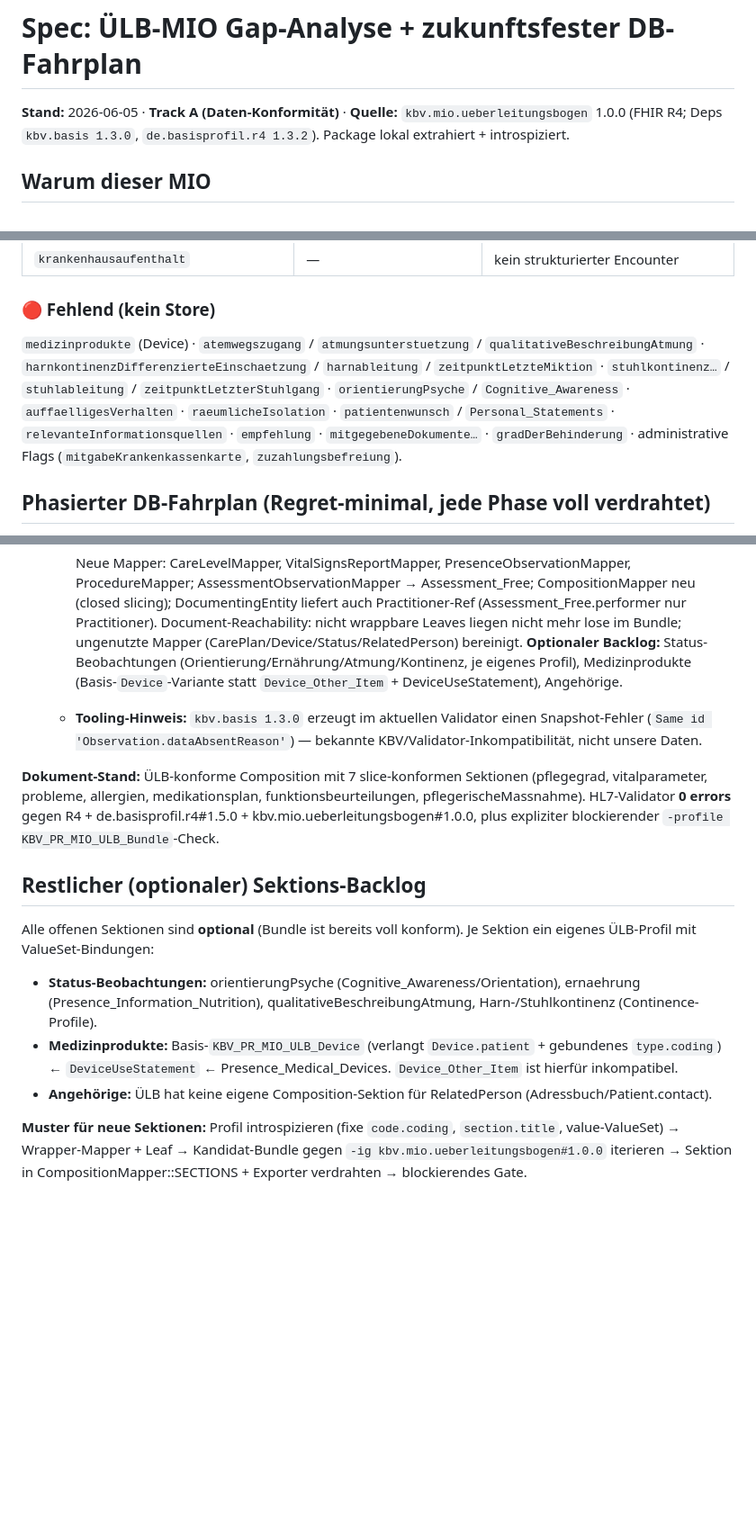
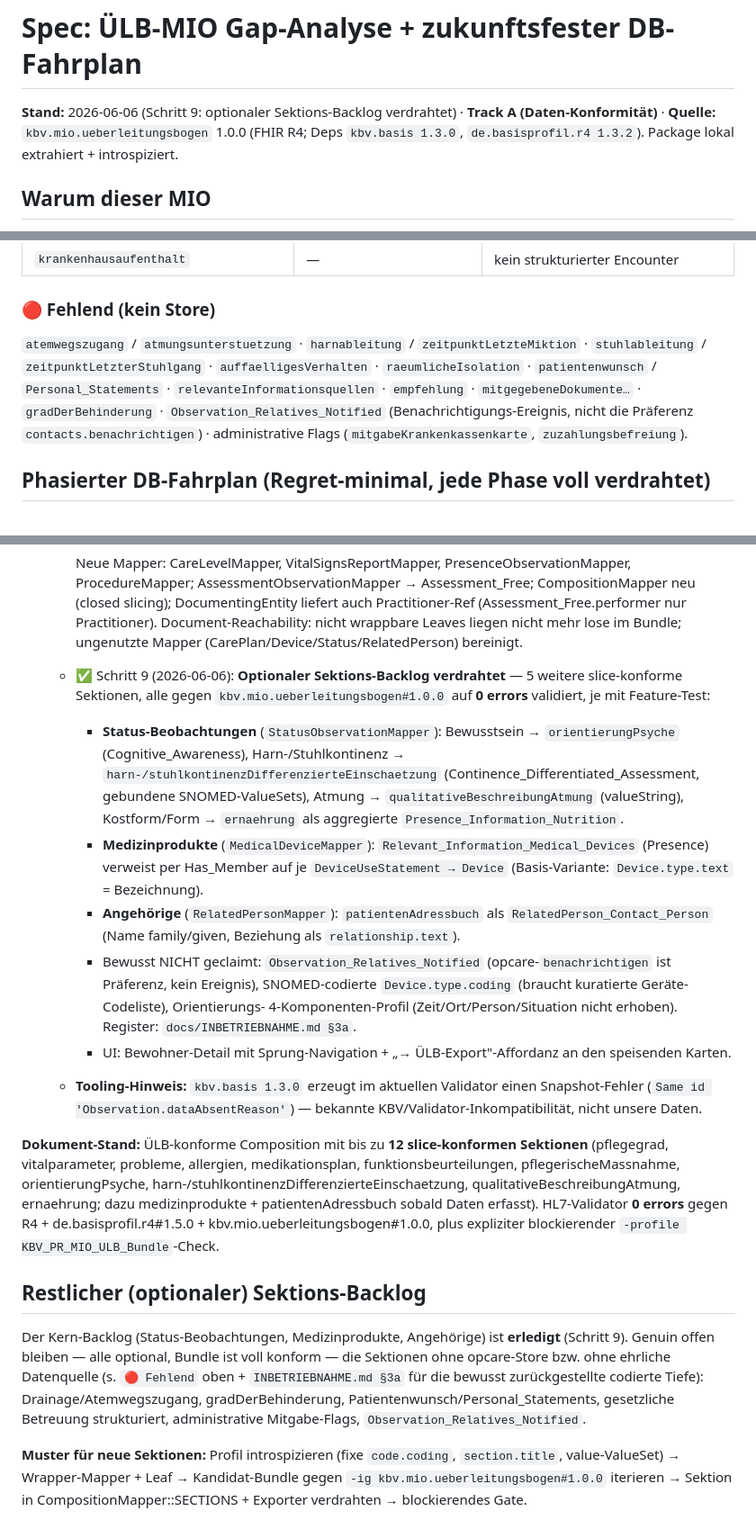
Before and after one commit to Nileneb/opcare, a Markdown page: docs/specs/2026-06-05-ulb-mio-gap.md, 3 parts joined by grey strips. Shown at 90% size. GitHub-like rendering; blank space fills up the shorter version.

Commit message:
docs(ulb): Schritt 9 — optionaler Sektions-Backlog erledigt (Status/Device/Angehörige)
- gap-Spec: Gap-Matrix aktualisiert (5 Sektionen 🔴/🟡 → ✅), Schritt 9 dokumentiert,
  Dokument-Stand auf bis zu 12 Sektionen, Restbacklog ehrlich auf genuin offene Sektionen reduziert
- roadmap-ti-fhir: Track-A-Status + Sektionsliste aktualisiert

Co-Authored-By: Claude Opus 4.8 (1M context) <noreply@anthropic.com>

```diff
--- a/docs/specs/2026-06-05-ulb-mio-gap.md
+++ b/docs/specs/2026-06-05-ulb-mio-gap.md
@@ -1,6 +1,7 @@
 # Spec: ÜLB-MIO Gap-Analyse + zukunftsfester DB-Fahrplan
 
-**Stand:** 2026-06-05 · **Track A (Daten-Konformität)** · **Quelle:** `kbv.mio.ueberleitungsbogen` 1.0.0
+**Stand:** 2026-06-06 (Schritt 9: optionaler Sektions-Backlog verdrahtet) · **Track A (Daten-Konformität)** ·
+**Quelle:** `kbv.mio.ueberleitungsbogen` 1.0.0
 (FHIR R4; Deps `kbv.basis 1.3.0`, `de.basisprofil.r4 1.3.2`). Package lokal extrahiert + introspiziert.
 
 ## Warum dieser MIO
@@ -55,12 +62,12 @@ Kontinenz/Ernährung, soziale Felder).
 
 ### 🔴 Fehlend (kein Store)
 
-`medizinprodukte` (Device) · `atemwegszugang` / `atmungsunterstuetzung` / `qualitativeBeschreibungAtmung` ·
-`harnkontinenzDifferenzierteEinschaetzung` / `harnableitung` / `zeitpunktLetzteMiktion` ·
-`stuhlkontinenz…` / `stuhlableitung` / `zeitpunktLetzterStuhlgang` · `orientierungPsyche` /
-`Cognitive_Awareness` · `auffaelligesVerhalten` · `raeumlicheIsolation` · `patientenwunsch` /
-`Personal_Statements` · `relevanteInformationsquellen` · `empfehlung` · `mitgegebeneDokumente…` ·
-`gradDerBehinderung` · administrative Flags (`mitgabeKrankenkassenkarte`, `zuzahlungsbefreiung`).
+`atemwegszugang` / `atmungsunterstuetzung` · `harnableitung` / `zeitpunktLetzteMiktion` ·
+`stuhlableitung` / `zeitpunktLetzterStuhlgang` · `auffaelligesVerhalten` · `raeumlicheIsolation` ·
+`patientenwunsch` / `Personal_Statements` · `relevanteInformationsquellen` · `empfehlung` ·
+`mitgegebeneDokumente…` · `gradDerBehinderung` · `Observation_Relatives_Notified` (Benachrichtigungs-Ereignis,
+nicht die Präferenz `contacts.benachrichtigen`) · administrative Flags (`mitgabeKrankenkassenkarte`,
+`zuzahlungsbefreiung`).
 
 ## Phasierter DB-Fahrplan (Regret-minimal, jede Phase voll verdrahtet)
 
@@ -139,25 +146,38 @@ Kontinenz/Ernährung, soziale Felder).
     AssessmentObservationMapper → Assessment_Free; CompositionMapper neu (closed slicing); DocumentingEntity
     liefert auch Practitioner-Ref (Assessment_Free.performer nur Practitioner). Document-Reachability: nicht
     wrappbare Leaves liegen nicht mehr lose im Bundle; ungenutzte Mapper (CarePlan/Device/Status/RelatedPerson)
-    bereinigt. **Optionaler Backlog:** Status-Beobachtungen (Orientierung/Ernährung/Atmung/Kontinenz, je eigenes
-    Profil), Medizinprodukte (Basis-`Device`-Variante statt `Device_Other_Item` + DeviceUseStatement), Angehörige.
+    bereinigt.
+  - ✅ Schritt 9 (2026-06-06): **Optionaler Sektions-Backlog verdrahtet** — 5 weitere slice-konforme Sektionen,
+    alle gegen `kbv.mio.ueberleitungsbogen#1.0.0` auf **0 errors** validiert, je mit Feature-Test:
+    - **Status-Beobachtungen** (`StatusObservationMapper`): Bewusstsein → `orientierungPsyche`
+      (Cognitive_Awareness), Harn-/Stuhlkontinenz → `harn-/stuhlkontinenzDifferenzierteEinschaetzung`
+      (Continence_Differentiated_Assessment, gebundene SNOMED-ValueSets), Atmung → `qualitativeBeschreibungAtmung`
+      (valueString), Kostform/Form → `ernaehrung` als aggregierte `Presence_Information_Nutrition`.
+    - **Medizinprodukte** (`MedicalDeviceMapper`): `Relevant_Information_Medical_Devices` (Presence) verweist
+      per Has_Member auf je `DeviceUseStatement → Device` (Basis-Variante: `Device.type.text` = Bezeichnung).
+    - **Angehörige** (`RelatedPersonMapper`): `patientenAdressbuch` als `RelatedPerson_Contact_Person`
+      (Name family/given, Beziehung als `relationship.text`).
+    - Bewusst NICHT geclaimt: `Observation_Relatives_Notified` (opcare-`benachrichtigen` ist Präferenz, kein
+      Ereignis), SNOMED-codierte `Device.type.coding` (braucht kuratierte Geräte-Codeliste), Orientierungs-
+      4-Komponenten-Profil (Zeit/Ort/Person/Situation nicht erhoben). Register: `docs/INBETRIEBNAHME.md §3a`.
+    - UI: Bewohner-Detail mit Sprung-Navigation + „→ ÜLB-Export"-Affordanz an den speisenden Karten.
   - **Tooling-Hinweis:** `kbv.basis 1.3.0` erzeugt im aktuellen Validator einen Snapshot-Fehler
     (`Same id 'Observation.dataAbsentReason'`) — bekannte KBV/Validator-Inkompatibilität, nicht unsere Daten.
 
-**Dokument-Stand:** ÜLB-konforme Composition mit 7 slice-konformen Sektionen (pflegegrad, vitalparameter,
-probleme, allergien, medikationsplan, funktionsbeurteilungen, pflegerischeMassnahme). HL7-Validator
-**0 errors** gegen R4 + de.basisprofil.r4#1.5.0 + kbv.mio.ueberleitungsbogen#1.0.0, plus expliziter
-blockierender `-profile KBV_PR_MIO_ULB_Bundle`-Check.
+**Dokument-Stand:** ÜLB-konforme Composition mit bis zu **12 slice-konformen Sektionen** (pflegegrad,
+vitalparameter, probleme, allergien, medikationsplan, funktionsbeurteilungen, pflegerischeMassnahme,
+orientierungPsyche, harn-/stuhlkontinenzDifferenzierteEinschaetzung, qualitativeBeschreibungAtmung,
+ernaehrung; dazu medizinprodukte + patientenAdressbuch sobald Daten erfasst). HL7-Validator **0 errors**
+gegen R4 + de.basisprofil.r4#1.5.0 + kbv.mio.ueberleitungsbogen#1.0.0, plus expliziter blockierender
+`-profile KBV_PR_MIO_ULB_Bundle`-Check.
 
 ## Restlicher (optionaler) Sektions-Backlog
 
-Alle offenen Sektionen sind **optional** (Bundle ist bereits voll konform). Je Sektion ein eigenes
-ÜLB-Profil mit ValueSet-Bindungen:
-- **Status-Beobachtungen:** orientierungPsyche (Cognitive_Awareness/Orientation), ernaehrung
-  (Presence_Information_Nutrition), qualitativeBeschreibungAtmung, Harn-/Stuhlkontinenz (Continence-Profile).
-- **Medizinprodukte:** Basis-`KBV_PR_MIO_ULB_Device` (verlangt `Device.patient` + gebundenes `type.coding`)
-  ← `DeviceUseStatement` ← Presence_Medical_Devices. `Device_Other_Item` ist hierfür inkompatibel.
-- **Angehörige:** ÜLB hat keine eigene Composition-Sektion für RelatedPerson (Adressbuch/Patient.contact).
+Der Kern-Backlog (Status-Beobachtungen, Medizinprodukte, Angehörige) ist **erledigt** (Schritt 9). Genuin
+offen bleiben — alle optional, Bundle ist voll konform — die Sektionen ohne opcare-Store bzw. ohne ehrliche
+Datenquelle (s. `🔴 Fehlend` oben + `INBETRIEBNAHME.md §3a` für die bewusst zurückgestellte codierte Tiefe):
+Drainage/Atemwegszugang, gradDerBehinderung, Patientenwunsch/Personal_Statements, gesetzliche Betreuung
+strukturiert, administrative Mitgabe-Flags, `Observation_Relatives_Notified`.
 
 **Muster für neue Sektionen:** Profil introspizieren (fixe `code.coding`, `section.title`, value-ValueSet) →
 Wrapper-Mapper + Leaf → Kandidat-Bundle gegen `-ig kbv.mio.ueberleitungsbogen#1.0.0` iterieren → Sektion in
```
Also changed, not shown: other parts of docs/specs/2026-06-05-ulb-mio-gap.md (+6 -0 lines), docs/roadmap-ti-fhir.md (+5 -4 lines).
